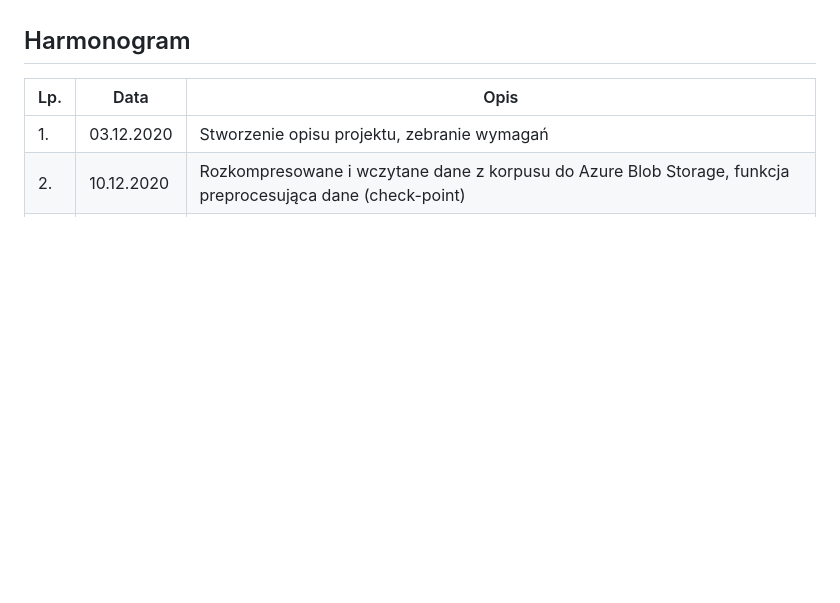
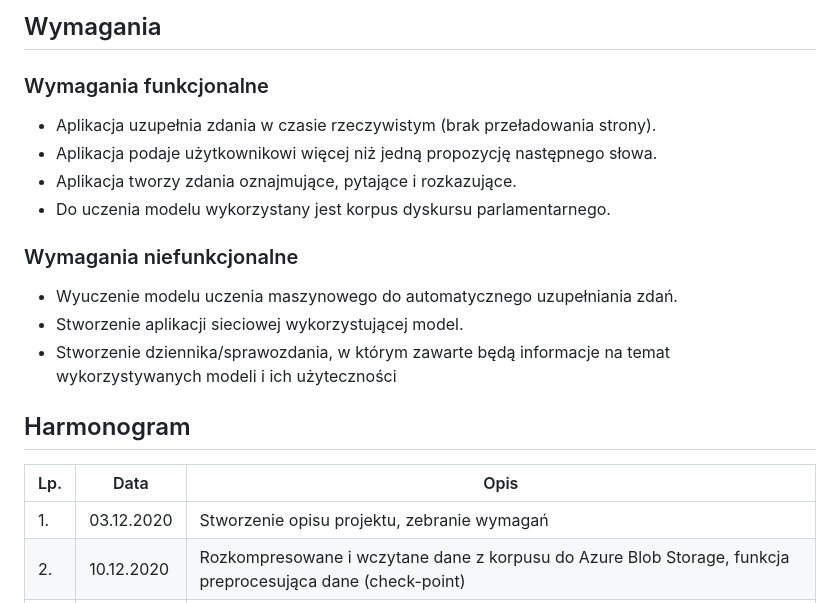
Before and after one commit to KarolAdameczek/SentenceCompletionAzure, a Markdown page: readme.md, the part around the change printed below. Rendered like a GitHub page; blank space fills up the shorter version.

```diff
--- a/readme.md
+++ b/readme.md
@@ -52,3 +67,19 @@ Zbudowanie aplikacji uzupełniającej zdania w języku polskim rozpoczęte przez
+## Wymagania
+
+### Wymagania funkcjonalne
+
+* Aplikacja uzupełnia zdania w czasie rzeczywistym (brak przeładowania strony).
+* Aplikacja podaje użytkownikowi więcej niż jedną propozycję następnego słowa.
+* Aplikacja tworzy zdania oznajmujące, pytające i rozkazujące.
+* Do uczenia modelu wykorzystany jest korpus dyskursu parlamentarnego.
+
+### Wymagania niefunkcjonalne
+
+* Wyuczenie modelu uczenia maszynowego do automatycznego uzupełniania zdań.
+* Stworzenie aplikacji sieciowej wykorzystującej model.
+* Stworzenie dziennika/sprawozdania, w którym zawarte będą informacje na temat wykorzystywanych modeli i ich użyteczności
+
+
 
 ## Harmonogram
 
```
Also changed, not shown: other parts of readme.md (+34 -19 lines), diagram.png, scheme.png (added).
